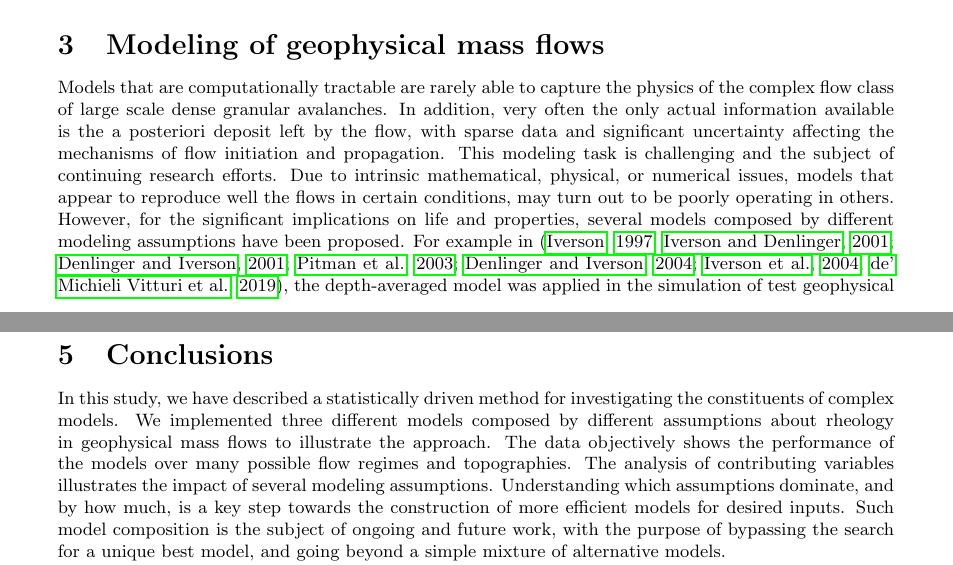
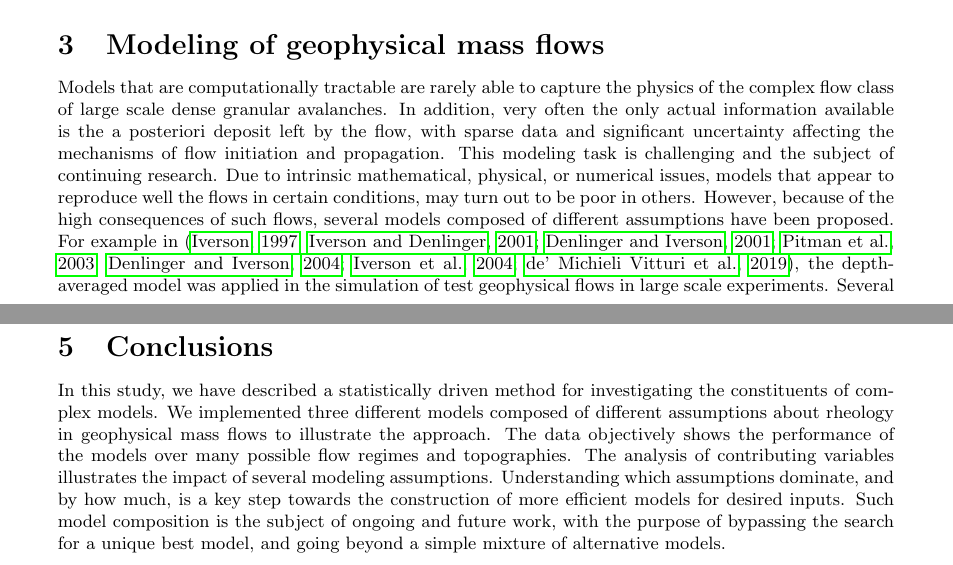
Before and after one commit to abani1/Modeling_stats, a LaTeX document (rheo_paper.tex): two parts of pages 4 and 22 of 29, joined at a grey line, cut so that both start at the same text. Compiled offline with pdfLaTeX.

Commit message:
commit
a

```diff
--- a/rheo_paper.tex
+++ b/rheo_paper.tex
@@ -169,7 +169,7 @@ where $p_j:=P\left\{\Phi=|F_j|\right\}$.
 
 
 \section{Modeling of geophysical mass flows}\label{subsec:FlowTypes}
-Models that are computationally tractable are rarely able to capture the physics of the complex flow class of large scale dense granular avalanches. In addition, very often the only actual information available is the a posteriori deposit left by the flow, with sparse data and significant uncertainty affecting the mechanisms of flow initiation and propagation. This modeling task is challenging and the subject of continuing research efforts. Due to intrinsic mathematical, physical, or numerical issues, models that appear to reproduce well the flows in certain conditions, may turn out to be poorly operating in others. However, for the significant implications on life and properties, several models composed by different modeling assumptions have been proposed. For example in \citep{Iverson1997, Iverson2001, Denlinger2001, Pitman2003a, Denlinger2004, Iverson2004,dMichieliVitturi2019}, the depth-averaged model was applied in the simulation of test geophysical flows in large scale experiments. Several studies were specifically devoted to the modeling of volcanic mass flows \citep{Bursik2005,Kelfoun2005,Macias2008,Kelfoun2009,Charbonnier2013}. In fact, volcanos are great sources for a rich variety of geophysical flow types and provide field data from past flow events.
+Models that are computationally tractable are rarely able to capture the physics of the complex flow class of large scale dense granular avalanches. In addition, very often the only actual information available is the a posteriori deposit left by the flow, with sparse data and significant uncertainty affecting the mechanisms of flow initiation and propagation. This modeling task is challenging and the subject of continuing research. Due to intrinsic mathematical, physical, or numerical issues, models that appear to reproduce well the flows in certain conditions, may turn out to be poor in others. However, because of the high consequences of such flows, several models composed of different assumptions have been proposed. For example in \citep{Iverson1997, Iverson2001, Denlinger2001, Pitman2003a, Denlinger2004, Iverson2004,dMichieliVitturi2019}, the depth-averaged model was applied in the simulation of test geophysical flows in large scale experiments. Several studies were specifically devoted to the modeling of volcanic mass flows \citep{Bursik2005,Kelfoun2005,Macias2008,Kelfoun2009,Charbonnier2013}. In fact, volcanos are great sources for a rich variety of geophysical flow types and provide field data from past flow events.
 
 We first assume that the laws of mass and momentum conservation hold for properly defined system boundaries. After this, because these flows are typically very long and wide with small depth we assume their {\it shallowness} \citep{SavageHutter1989}. This enables the calculation of simpler and more computationally tractable equations, by integrating through the flow depth. Both these assumptions, conservation laws and shallowness, could be investigated with the procedure defined above. Nevertheless, there is much evidence in the literature for their validity and we do not test them in this study.
 
@@ -512,7 +512,7 @@ where $f_M$ is the pdf related to the model. Possible score functions include a
 \end{table}
 
 \section{Conclusions}
-In this study, we have described a statistically driven method for investigating the constituents of complex models. We implemented three different models composed by different assumptions about rheology in geophysical mass flows to illustrate the approach. The data objectively shows the performance of the models over many possible flow regimes and topographies. The analysis of contributing variables illustrates the impact of several modeling assumptions. Understanding which assumptions dominate, and by how much, is a key step towards the construction of more efficient models for desired inputs. Such model composition is the subject of ongoing and future work, with the purpose of bypassing the search for a unique best model, and going beyond a simple mixture of alternative models.
+In this study, we have described a statistically driven method for investigating the constituents of complex models. We implemented three different models composed of different assumptions about rheology in geophysical mass flows to illustrate the approach. The data objectively shows the performance of the models over many possible flow regimes and topographies. The analysis of contributing variables illustrates the impact of several modeling assumptions. Understanding which assumptions dominate, and by how much, is a key step towards the construction of more efficient models for desired inputs. Such model composition is the subject of ongoing and future work, with the purpose of bypassing the search for a unique best model, and going beyond a simple mixture of alternative models.
 
 In summary, our new method enabled us to break down the effects of the different physical assumptions in the dynamics, providing an improved understanding of what characterizes each model. The procedure was applied to the Digital Elevation Map (DEM) of the SW slope of Volc\'{a}n de Colima (MX). In particular, we presented:
 \begin{itemize}
```
Also changed, not shown: rheo_paper.tex (6 more changed lines), 2 other files.
